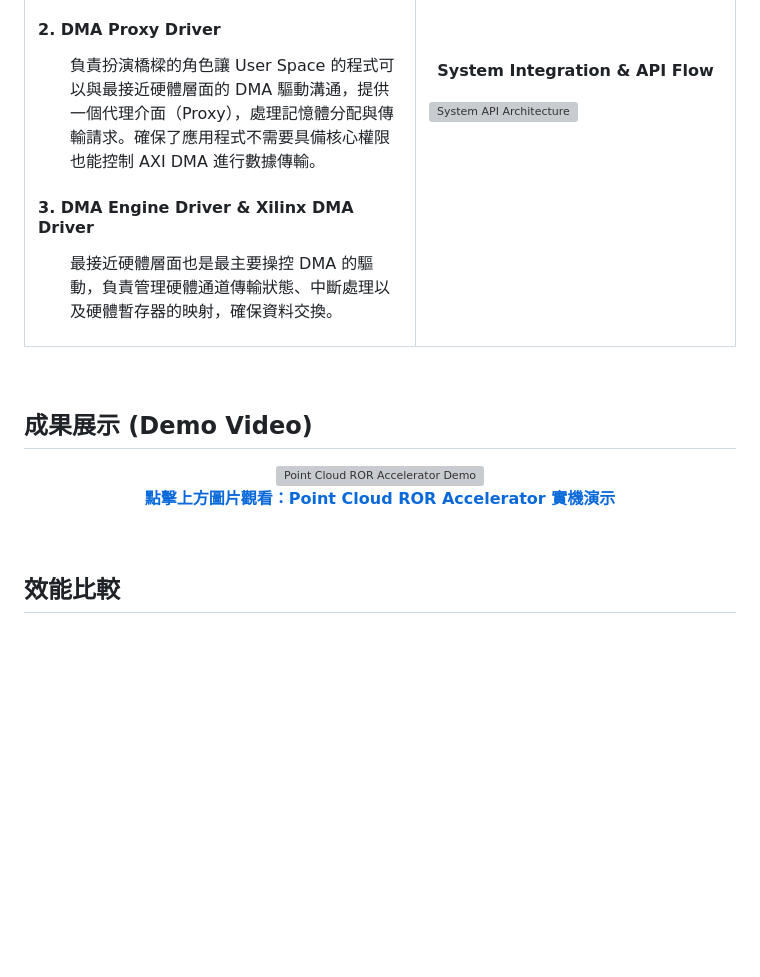
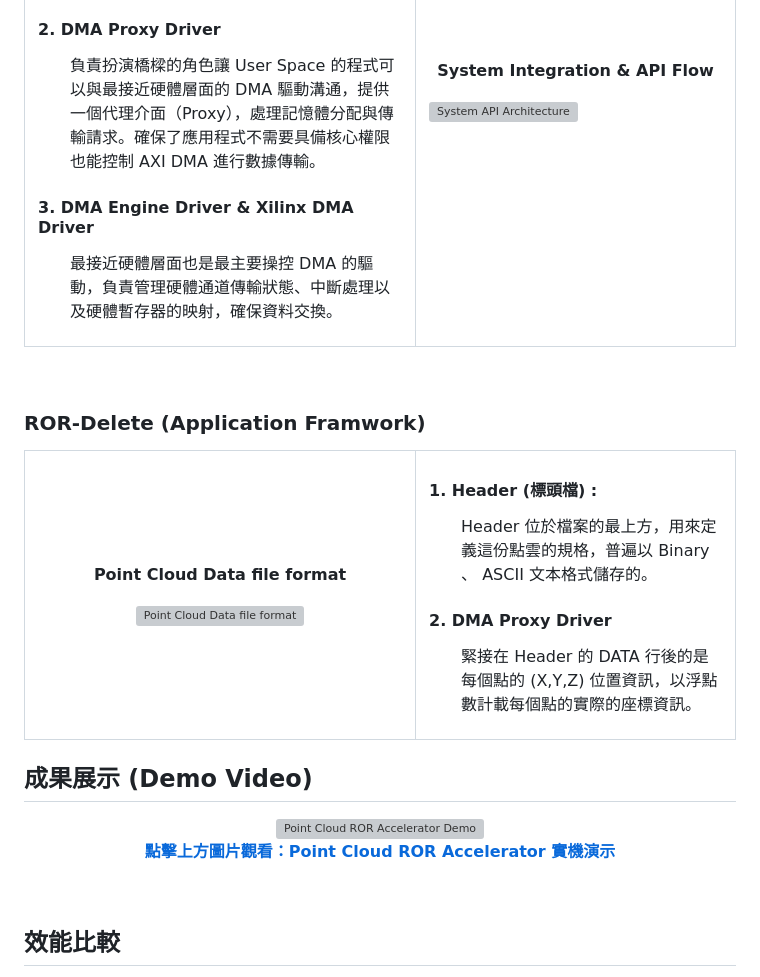
Before and after one commit to karta2905651/Radius-Outlier-Remove-Hardware-Acclerator, a Markdown page: README.md, the part around the change. Drawn GitHub-style; blank space fills up the shorter version; grey boxes are pictures that could not be loaded.

```diff
--- a/README.md
+++ b/README.md
@@ -94,6 +94,33 @@ ROR 的濾波強度由以下兩個關鍵參數決定：
 
 <br>
 
+### ROR-Delete (Application Framwork)
+
+<table border="0">
+  <tr>
+    <td width="55%" align="center" valign="middle">
+      <p style="text-align: center; margin-bottom: 12px;">
+        <b>Point Cloud Data file format</b>
+      </p>
+      <img src="https://github.com/user-attachments/assets/127f22bc-3579-4d33-8457-b4c6b908fa53"
+           alt="Point Cloud Data file format"
+           width="80%"
+           style="display: block; margin: 0 auto;">
+    </td>
+    <td width="45%" valign="top">
+      <h4>1. Header (標頭檔) : </h4>
+        <ul>
+          Header 位於檔案的最上方，用來定義這份點雲的規格，普遍以 Binary 、 ASCII 文本格式儲存的。
+        </ul>
+        <h4>2. DMA Proxy Driver</h4>
+        <ul>
+          緊接在 Header 的 DATA 行後的是每個點的 (X,Y,Z) 位置資訊，以浮點數計載每個點的實際的座標資訊。
+        </ul>
+    </td>
+  </tr>
+</table>
+
+
 ## 成果展示 (Demo Video)
 <p align="center">
   <a href="https://www.youtube.com/watch?v=sfzBos3J_24">
```
